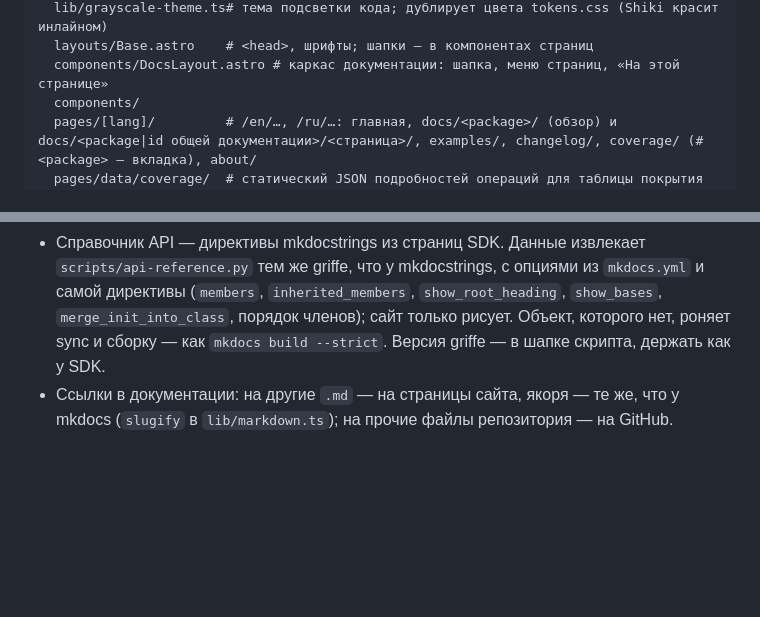
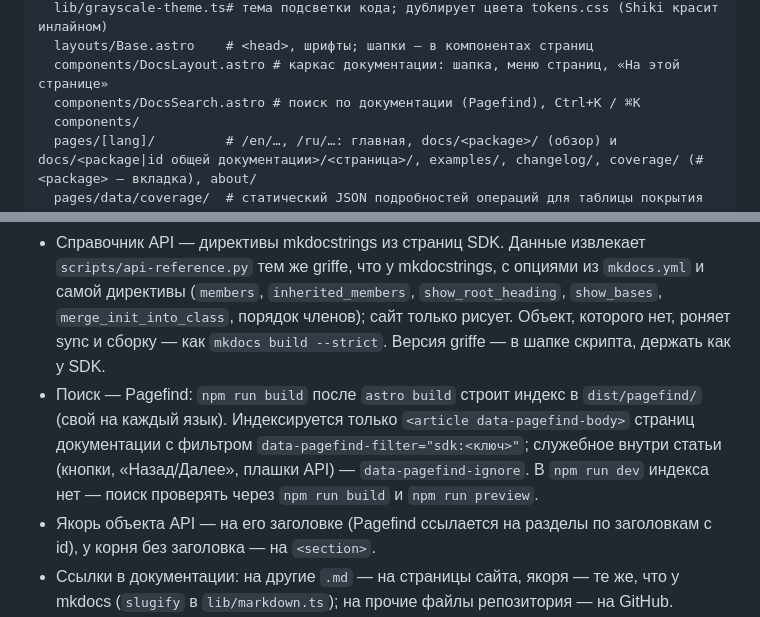
Before and after one commit to LLIJIYAPNIK/anipy, a Markdown page: CLAUDE.md, 2 parts joined by grey strips. Rendered like a GitHub page; blank space fills up the shorter version.

Commit message:
docs: describe docs search in CLAUDE.md
Co-Authored-By: Claude Opus 5.5 <noreply@anthropic.com>

```diff
--- a/CLAUDE.md
+++ b/CLAUDE.md
@@ -69,6 +69,7 @@ src/
   lib/grayscale-theme.ts# тема подсветки кода; дублирует цвета tokens.css (Shiki красит инлайном)
   layouts/Base.astro    # <head>, шрифты; шапки — в компонентах страниц
   components/DocsLayout.astro # каркас документации: шапка, меню страниц, «На этой странице»
+  components/DocsSearch.astro # поиск по документации (Pagefind), Ctrl+K / ⌘K
   components/
   pages/[lang]/         # /en/…, /ru/…: главная, docs/<package>/ (обзор) и docs/<package|id общей документации>/<страница>/, examples/, changelog/, coverage/ (#<package> — вкладка), about/
   pages/data/coverage/  # статический JSON подробностей операций для таблицы покрытия
@@ -85,6 +86,8 @@ public/media/           # видео, постеры и обложки пане
 
 - Страницы документации — ровно `nav` из `mkdocs.yml` репозитория SDK (`lib/mkdocs.ts`); `docsNav` в `sdks.ts` — какие разделы `nav` относятся к SDK, когда репозиторий документирует несколько пакетов. Документация, общая для нескольких SDK одного репозитория (ядро `libsocial-core`), — запись в `sharedDocs` (`sdks.ts`): свой адрес `/docs/<id>/…`, без знака SDK и вкладки; в меню SDK, чей `docsNav` называет её раздел, — ссылки на эти страницы, а не копии. `index.md`, `changelog.md`, `examples.md` заменяют свои страницы сайта (обзор, изменения, примеры). Текст не переводится и не правится — правки идут в репозиторий SDK; на русской версии над текстом — пометка об английском оригинале со ссылкой на исходный файл.
 - Справочник API — директивы mkdocstrings из страниц SDK. Данные извлекает `scripts/api-reference.py` тем же griffe, что у mkdocstrings, с опциями из `mkdocs.yml` и самой директивы (`members`, `inherited_members`, `show_root_heading`, `show_bases`, `merge_init_into_class`, порядок членов); сайт только рисует. Объект, которого нет, роняет sync и сборку — как `mkdocs build --strict`. Версия griffe — в шапке скрипта, держать как у SDK.
+- Поиск — Pagefind: `npm run build` после `astro build` строит индекс в `dist/pagefind/` (свой на каждый язык). Индексируется только `<article data-pagefind-body>` страниц документации с фильтром `data-pagefind-filter="sdk:<ключ>"`; служебное внутри статьи (кнопки, «Назад/Далее», плашки API) — `data-pagefind-ignore`. В `npm run dev` индекса нет — поиск проверять через `npm run build` и `npm run preview`.
+- Якорь объекта API — на его заголовке (Pagefind ссылается на разделы по заголовкам с id), у корня без заголовка — на `<section>`.
 - Ссылки в документации: на другие `.md` — на страницы сайта, якоря — те же, что у mkdocs (`slugify` в `lib/markdown.ts`); на прочие файлы репозитория — на GitHub.
 - Покрытие API есть у SDK с полем `coverage` в `sdks.ts`; у остальных вкладка показывает заглушку со ссылкой на `apiNotes`.
 - Контент SDK читается только из `.sdk/`: README и CHANGELOG — через коллекции, страницы `docs/` — через `fs` в `lib/mkdocs.ts`, `openapi.json` и исходники Python — через `fs` в `lib/coverage.ts`. Схема коллекции падает, если в репозитории SDK пропало нужное поле: это правильно, обходить не надо.
```
